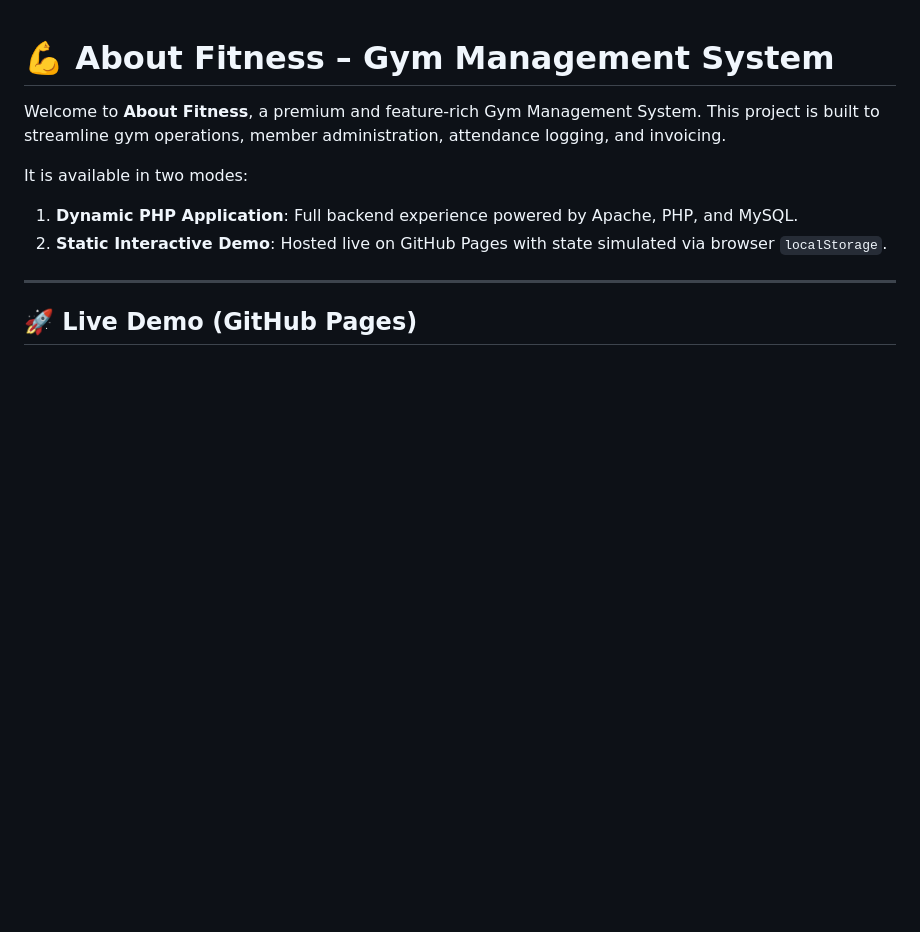
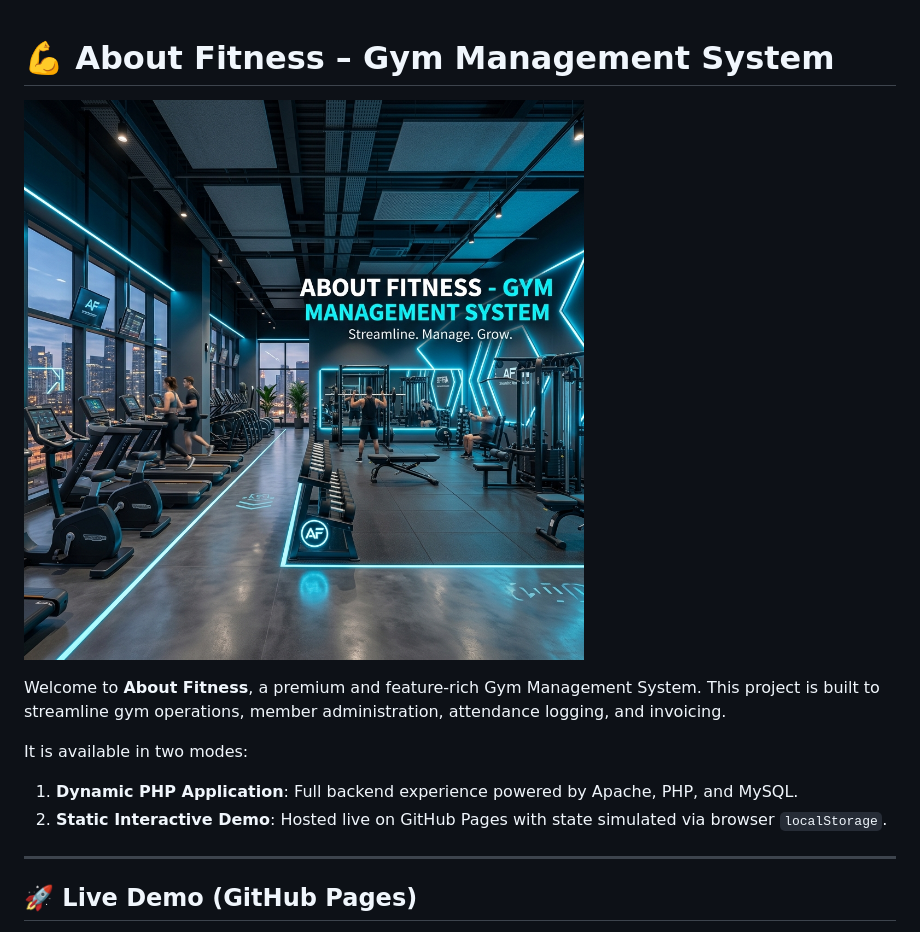
Before and after one commit to vijaymahes9080/Gym-Management-System-Project_php, a Markdown page: README.md, the part around the change. Rendered like a GitHub page; pictures changed too: img/gym_banner.png (added); blank space fills up the shorter version.

Commit message:
Add creative banner image to README.md and copy to image directories

```diff
--- a/README.md
+++ b/README.md
@@ -1,4 +1,6 @@
 # 💪 About Fitness – Gym Management System
+
+![Gym Management System Banner](img/gym_banner.png)
 
 Welcome to **About Fitness**, a premium and feature-rich Gym Management System. This project is built to streamline gym operations, member administration, attendance logging, and invoicing.
 
```
Also changed, not shown: docs/img/gym_banner.png (added).
